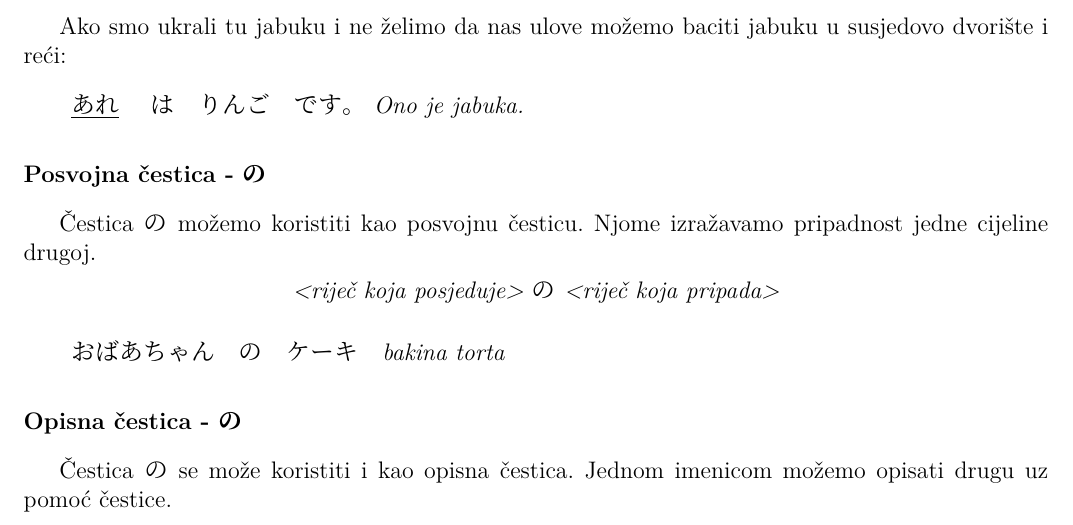
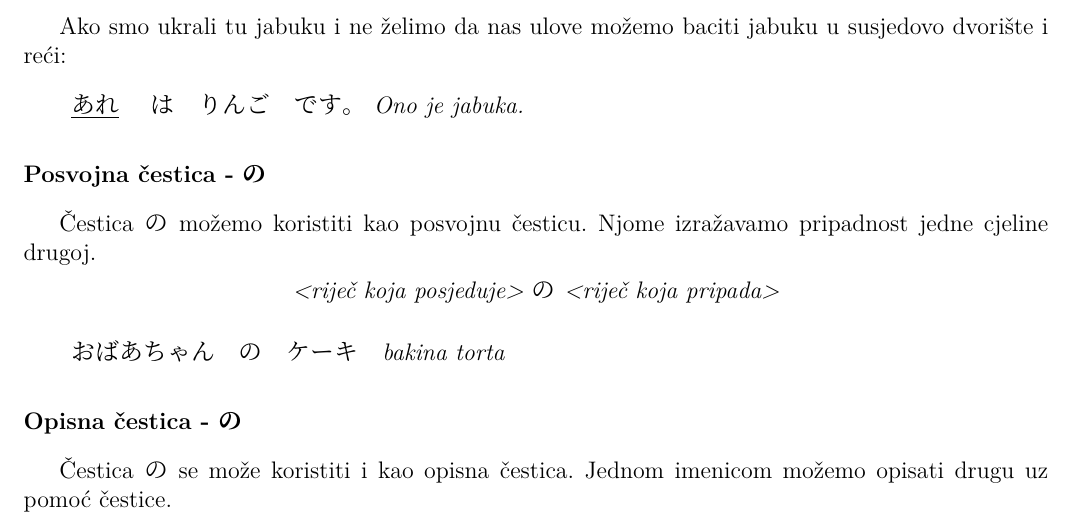
Before and after one commit to Makoto-hr-jp/makoto-japanski, a LaTeX document (radionice/pocetni/lekcije/003_imenice_i_pokazne_zamjenice/003_imenice_i_pokazne_zamjenice.tex): part of page 2 of 3, cut so that both start at the same text. Compiled offline with XeLaTeX; a missing font is replaced by an installed copy or a similar font.

Commit message:
Fix spelling

```diff
--- a/radionice/pocetni/lekcije/003_imenice_i_pokazne_zamjenice/003_imenice_i_pokazne_zamjenice.tex
+++ b/radionice/pocetni/lekcije/003_imenice_i_pokazne_zamjenice/003_imenice_i_pokazne_zamjenice.tex
@@ -79,8 +79,7 @@ Naučimo neke česte imenice:
 
 		\fukudai{Posvojna čestica - の}
 
-	Čestica の možemo koristiti kao posvojnu česticu. Njome izražavamo pripadnost jedne cijeline drugoj.
-
+	Čestica の možemo koristiti kao posvojnu česticu. Njome izražavamo pripadnost jedne cjeline drugoj.
 
 	\juuyou[10pt]{<riječ koja posjeduje>の<riječ koja pripada>}
 
```
